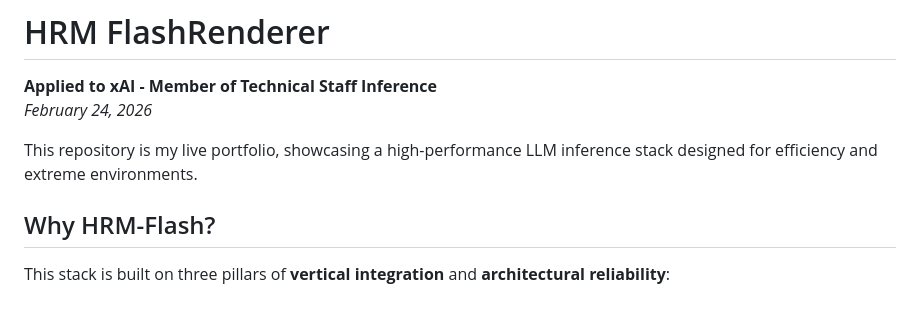
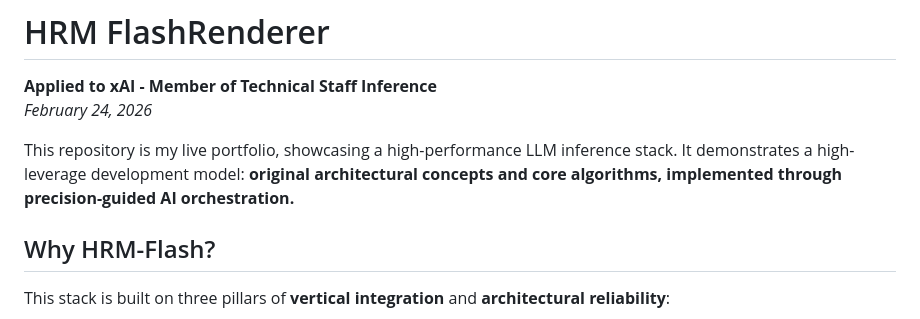
Before and after one commit to ChristianHohlfeld/hrm_flashrenderer, a Markdown page: README.md, the part around the change. Drawn GitHub-style.

Commit message:
docs: add AI-augmented development disclosure and architectural ownership statement

```diff
--- a/README.md
+++ b/README.md
@@ -3,7 +3,7 @@
 **Applied to xAI - Member of Technical Staff Inference**
 *February 24, 2026*
 
-This repository is my live portfolio, showcasing a high-performance LLM inference stack designed for efficiency and extreme environments.
+This repository is my live portfolio, showcasing a high-performance LLM inference stack. It demonstrates a high-leverage development model: **original architectural concepts and core algorithms, implemented through precision-guided AI orchestration.**
 
 ## Why HRM-Flash?
 
```
